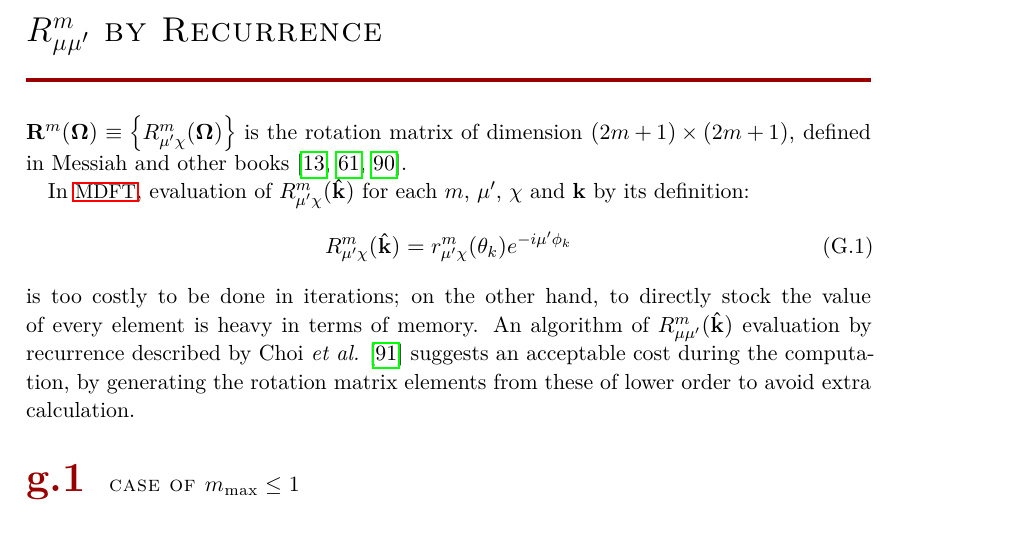
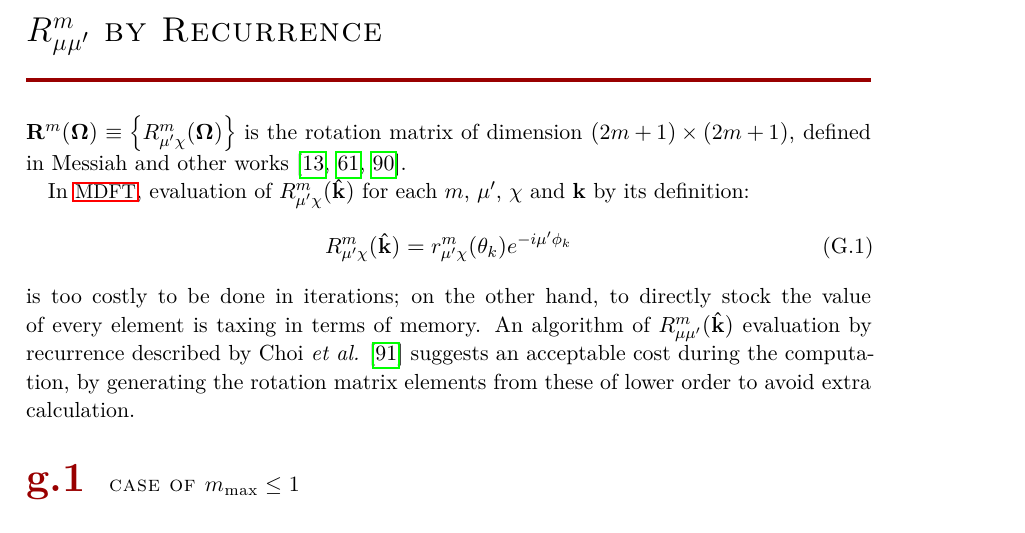
Before and after one commit to Hostiphre/M0921, a LaTeX thesis (M1116.tex, which reads Part_II_Theory/2C._evaluation_of_rotation_matrix_elements_by_recurrence.tex): part of page 133 of 146, cut so that both start at the same text. Compiled offline with pdfLaTeX; a missing font is replaced by an installed copy or a similar font.

Commit message:
Update 2C._evaluation_of_rotation_matrix_elements_by_recurrence.tex

```diff
--- a/Part_II_Theory/2C._evaluation_of_rotation_matrix_elements_by_recurrence.tex
+++ b/Part_II_Theory/2C._evaluation_of_rotation_matrix_elements_by_recurrence.tex
@@ -3,7 +3,7 @@
 
 $\mathbf{R}^{m}(\mathbf{\Omega})\equiv\left\{ R_{\mu'\chi}^{m}(\mathbf{\Omega})\right\} $
 is the rotation matrix of dimension $\left(2m+1\right)\times\left(2m+1\right)$,
-defined in Messiah and other books \citep{Edmonds,Gray-Gubbins,Messiah}.
+defined in Messiah and other works \citep{Edmonds,Gray-Gubbins,Messiah}.
 
 In \acs{MDFT}, evaluation of $R_{\mu'\chi}^{m}(\hat{\mathbf{k}})$
 for each $m$, $\mu'$, $\chi$ and $\mathbf{k}$ by its definition:
@@ -11,7 +11,7 @@ for each $m$, $\mu'$, $\chi$ and $\mathbf{k}$ by its definition:
 R_{\mu'\chi}^{m}(\hat{\mathbf{k}})=r_{\mu'\chi}^{m}(\theta_{k})e^{-i\mu'\phi_{k}}\label{eq:r_definition}
 \end{equation}
 is too costly to be done in iterations; on the other hand, to directly
-stock the value of every element is heavy in terms of memory. An algorithm
+stock the value of every element is taxing in terms of memory. An algorithm
 of $R_{\mu\mu'}^{m}(\hat{\mathbf{k}})$ evaluation by recurrence described
 by Choi \textit{et al.} \citep{Choi_1999} suggests an acceptable
 cost during the computation, by generating the rotation matrix elements
```
